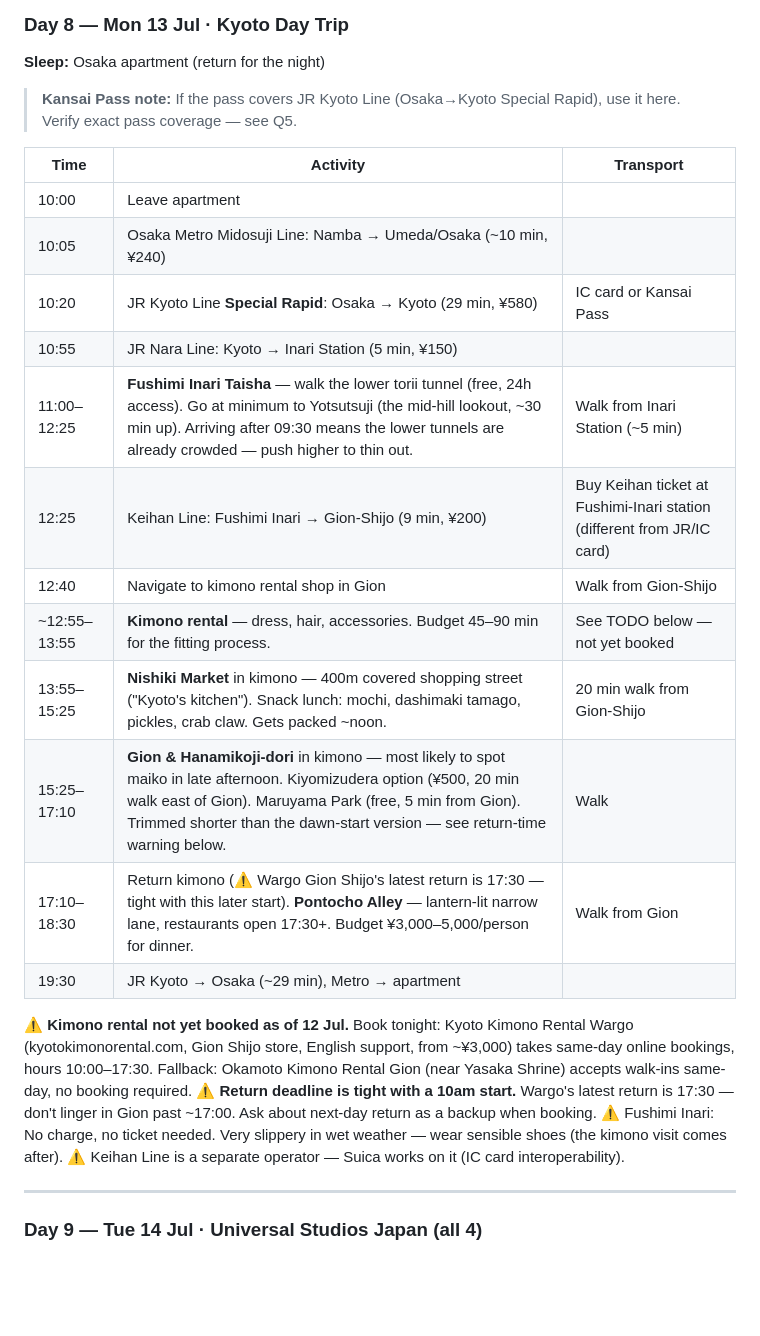
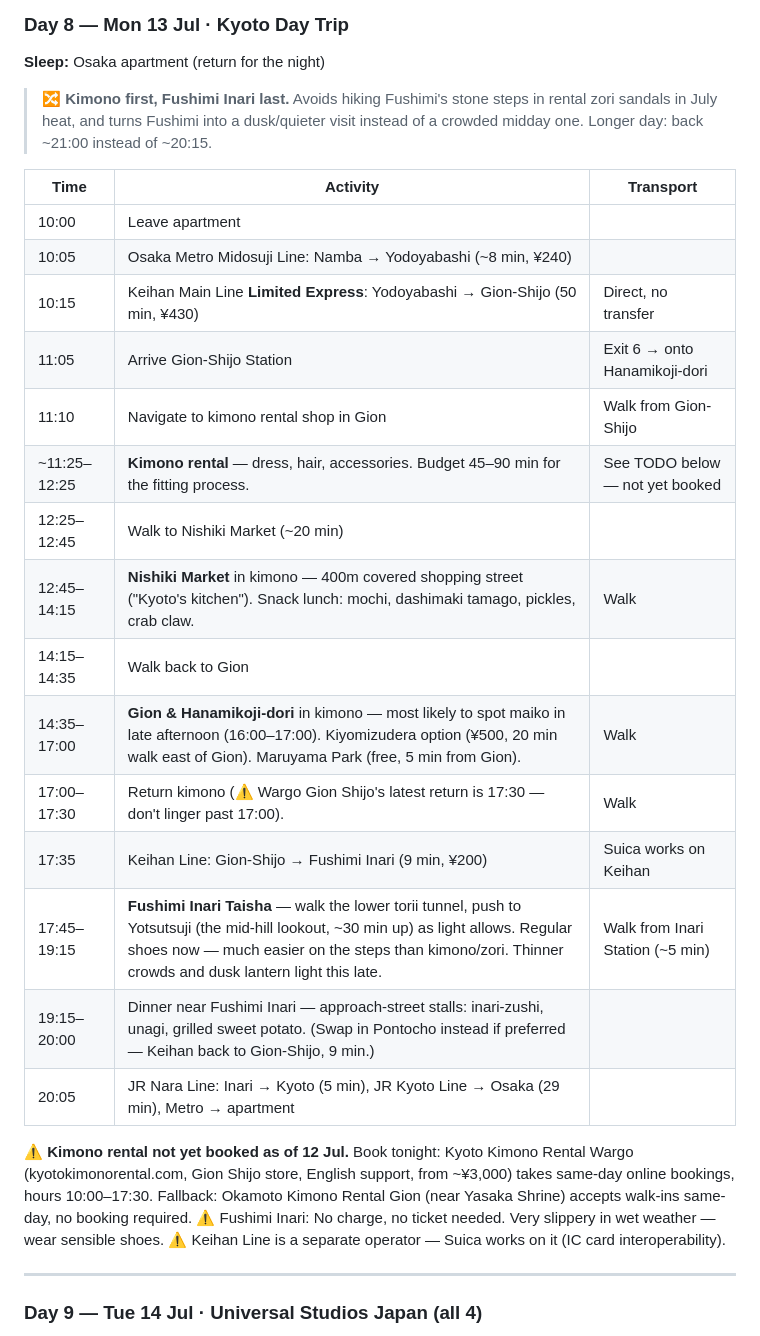
Before and after one commit to astefanovic/JapanKorea2026, a Markdown page: itinerary.md, the part around the change. Rendered like a GitHub page; blank space fills up the shorter version.

```diff
--- a/itinerary.md
+++ b/itinerary.md
@@ -273,26 +273,28 @@ TODO: **Buy Shinagawa→Shin-Osaka Shinkansen tickets** (4 reserved seats) on 7
 
 **Sleep:** Osaka apartment (return for the night)
 
-> **Kansai Pass note:** If the pass covers JR Kyoto Line (Osaka→Kyoto Special Rapid), use it here. Verify exact pass coverage — see Q5.
+> 🔀 **Kimono first, Fushimi Inari last.** Avoids hiking Fushimi's stone steps in rental zori sandals in July heat, and turns Fushimi into a dusk/quieter visit instead of a crowded midday one. Longer day: back ~21:00 instead of ~20:15.
 
 | Time | Activity | Transport |
 |------|----------|-----------|
 | 10:00 | Leave apartment | |
-| 10:05 | Osaka Metro Midosuji Line: Namba → Umeda/Osaka (~10 min, ¥240) | |
-| 10:20 | JR Kyoto Line **Special Rapid**: Osaka → Kyoto (29 min, ¥580) | IC card or Kansai Pass |
-| 10:55 | JR Nara Line: Kyoto → Inari Station (5 min, ¥150) | |
-| 11:00–12:25 | **Fushimi Inari Taisha** — walk the lower torii tunnel (free, 24h access). Go at minimum to Yotsutsuji (the mid-hill lookout, ~30 min up). Arriving after 09:30 means the lower tunnels are already crowded — push higher to thin out. | Walk from Inari Station (~5 min) |
-| 12:25 | Keihan Line: Fushimi Inari → Gion-Shijo (9 min, ¥200) | Buy Keihan ticket at Fushimi-Inari station (different from JR/IC card) |
-| 12:40 | Navigate to kimono rental shop in Gion | Walk from Gion-Shijo |
-| ~12:55–13:55 | **Kimono rental** — dress, hair, accessories. Budget 45–90 min for the fitting process. | See TODO below — not yet booked |
-| 13:55–15:25 | **Nishiki Market** in kimono — 400m covered shopping street ("Kyoto's kitchen"). Snack lunch: mochi, dashimaki tamago, pickles, crab claw. Gets packed ~noon. | 20 min walk from Gion-Shijo |
-| 15:25–17:10 | **Gion & Hanamikoji-dori** in kimono — most likely to spot maiko in late afternoon. Kiyomizudera option (¥500, 20 min walk east of Gion). Maruyama Park (free, 5 min from Gion). Trimmed shorter than the dawn-start version — see return-time warning below. | Walk |
-| 17:10–18:30 | Return kimono (⚠️ Wargo Gion Shijo's latest return is 17:30 — tight with this later start). **Pontocho Alley** — lantern-lit narrow lane, restaurants open 17:30+. Budget ¥3,000–5,000/person for dinner. | Walk from Gion |
-| 19:30 | JR Kyoto → Osaka (~29 min), Metro → apartment | |
+| 10:05 | Osaka Metro Midosuji Line: Namba → Yodoyabashi (~8 min, ¥240) | |
+| 10:15 | Keihan Main Line **Limited Express**: Yodoyabashi → Gion-Shijo (50 min, ¥430) | Direct, no transfer |
+| 11:05 | Arrive Gion-Shijo Station | Exit 6 → onto Hanamikoji-dori |
+| 11:10 | Navigate to kimono rental shop in Gion | Walk from Gion-Shijo |
+| ~11:25–12:25 | **Kimono rental** — dress, hair, accessories. Budget 45–90 min for the fitting process. | See TODO below — not yet booked |
+| 12:25–12:45 | Walk to Nishiki Market (~20 min) | |
+| 12:45–14:15 | **Nishiki Market** in kimono — 400m covered shopping street ("Kyoto's kitchen"). Snack lunch: mochi, dashimaki tamago, pickles, crab claw. | Walk |
+| 14:15–14:35 | Walk back to Gion | |
+| 14:35–17:00 | **Gion & Hanamikoji-dori** in kimono — most likely to spot maiko in late afternoon (16:00–17:00). Kiyomizudera option (¥500, 20 min walk east of Gion). Maruyama Park (free, 5 min from Gion). | Walk |
+| 17:00–17:30 | Return kimono (⚠️ Wargo Gion Shijo's latest return is 17:30 — don't linger past 17:00). | Walk |
+| 17:35 | Keihan Line: Gion-Shijo → Fushimi Inari (9 min, ¥200) | Suica works on Keihan |
+| 17:45–19:15 | **Fushimi Inari Taisha** — walk the lower torii tunnel, push to Yotsutsuji (the mid-hill lookout, ~30 min up) as light allows. Regular shoes now — much easier on the steps than kimono/zori. Thinner crowds and dusk lantern light this late. | Walk from Inari Station (~5 min) |
+| 19:15–20:00 | Dinner near Fushimi Inari — approach-street stalls: inari-zushi, unagi, grilled sweet potato. (Swap in Pontocho instead if preferred — Keihan back to Gion-Shijo, 9 min.) | |
+| 20:05 | JR Nara Line: Inari → Kyoto (5 min), JR Kyoto Line → Osaka (29 min), Metro → apartment | |
 
 ⚠️ **Kimono rental not yet booked as of 12 Jul.** Book tonight: Kyoto Kimono Rental Wargo (kyotokimonorental.com, Gion Shijo store, English support, from ~¥3,000) takes same-day online bookings, hours 10:00–17:30. Fallback: Okamoto Kimono Rental Gion (near Yasaka Shrine) accepts walk-ins same-day, no booking required.
-⚠️ **Return deadline is tight with a 10am start.** Wargo's latest return is 17:30 — don't linger in Gion past ~17:00. Ask about next-day return as a backup when booking.
-⚠️ Fushimi Inari: No charge, no ticket needed. Very slippery in wet weather — wear sensible shoes (the kimono visit comes after).
+⚠️ Fushimi Inari: No charge, no ticket needed. Very slippery in wet weather — wear sensible shoes.
 ⚠️ Keihan Line is a separate operator — Suica works on it (IC card interoperability).
 
 ---
```
Also changed, not shown: daily-schedule.md (+24 -22 lines).
